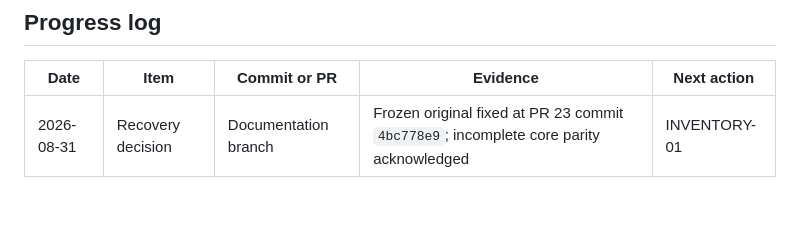
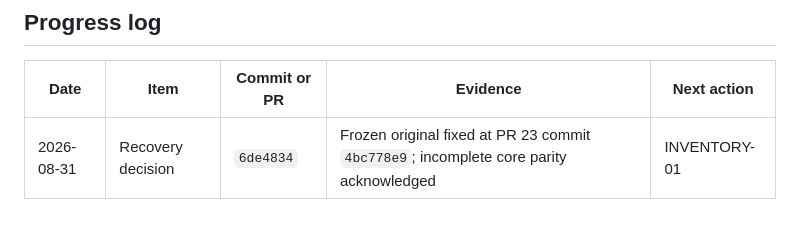
Before and after one commit to scow92/TechSiteManager-Core, a Markdown page: docs/CORE_PLUGIN_RECOVERY_GUIDE.md, the part around the change. Drawn GitHub-style.

Commit message:
docs: record recovery guide baseline

```diff
--- a/docs/CORE_PLUGIN_RECOVERY_GUIDE.md
+++ b/docs/CORE_PLUGIN_RECOVERY_GUIDE.md
@@ -307,4 +307,4 @@ Next unchecked item:
 
 | Date | Item | Commit or PR | Evidence | Next action |
 | --- | --- | --- | --- | --- |
-| 2026-08-31 | Recovery decision | Documentation branch | Frozen original fixed at PR 23 commit `4bc778e9`; incomplete core parity acknowledged | INVENTORY-01 |
+| 2026-08-31 | Recovery decision | `6de4834` | Frozen original fixed at PR 23 commit `4bc778e9`; incomplete core parity acknowledged | INVENTORY-01 |
```
